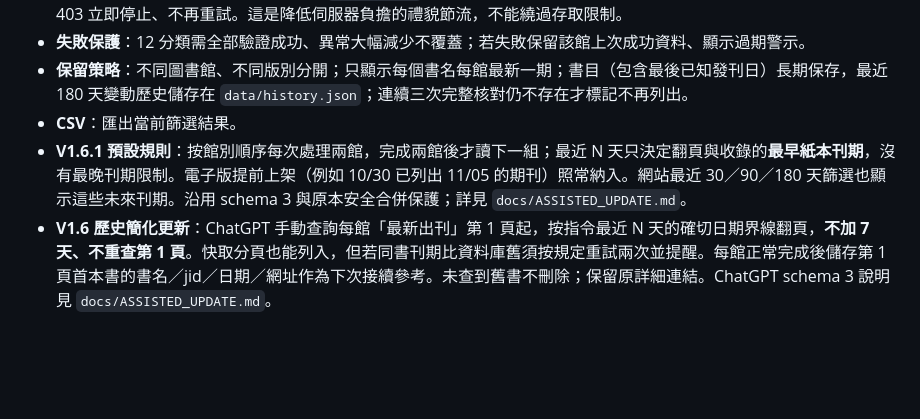
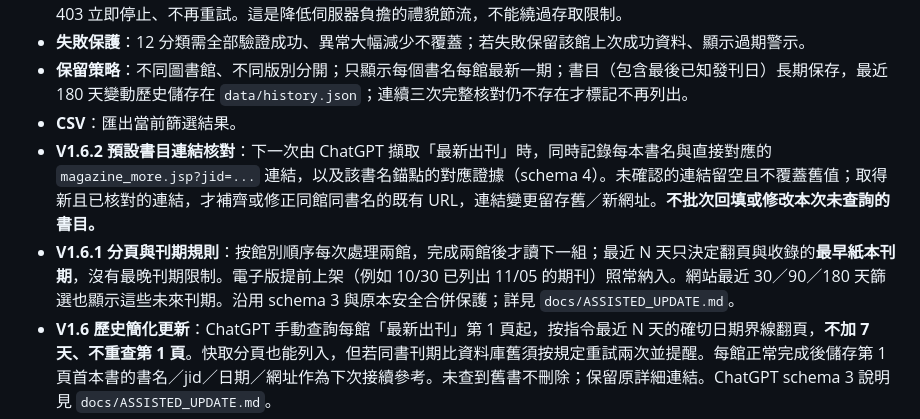
Before and after one commit to chihsun/hyread-magazine-finder, a Markdown page: README.md, the part around the change. Rendered like a GitHub page; blank space fills up the shorter version.

Commit message:
docs: explain V1.6.2 verified links and no existing-book backfill

```diff
--- a/README.md
+++ b/README.md
@@ -13,7 +13,8 @@
 - **失敗保護**：12 分類需全部驗證成功、異常大幅減少不覆蓋；若失敗保留該館上次成功資料、顯示過期警示。
 - **保留策略**：不同圖書館、不同版別分開；只顯示每個書名每館最新一期；書目（包含最後已知發刊日）長期保存，最近 180 天變動歷史儲存在 `data/history.json`；連續三次完整核對仍不存在才標記不再列出。
 - **CSV**：匯出當前篩選結果。
-- **V1.6.1 預設規則**：按館別順序每次處理兩館，完成兩館後才讀下一組；最近 N 天只決定翻頁與收錄的**最早紙本刊期**，沒有最晚刊期限制。電子版提前上架（例如 10/30 已列出 11/05 的期刊）照常納入。網站最近 30／90／180 天篩選也顯示這些未來刊期。沿用 schema 3 與原本安全合併保護；詳見 `docs/ASSISTED_UPDATE.md`。
+- **V1.6.2 預設書目連結核對**：下一次由 ChatGPT 擷取「最新出刊」時，同時記錄每本書名與直接對應的 `magazine_more.jsp?jid=...` 連結，以及該書名錨點的對應證據（schema 4）。未確認的連結留空且不覆蓋舊值；取得新且已核對的連結，才補齊或修正同館同書名的既有 URL，連結變更留存舊／新網址。**不批次回填或修改本次未查詢的書目。**
+- **V1.6.1 分頁與刊期規則**：按館別順序每次處理兩館，完成兩館後才讀下一組；最近 N 天只決定翻頁與收錄的**最早紙本刊期**，沒有最晚刊期限制。電子版提前上架（例如 10/30 已列出 11/05 的期刊）照常納入。網站最近 30／90／180 天篩選也顯示這些未來刊期。沿用 schema 3 與原本安全合併保護；詳見 `docs/ASSISTED_UPDATE.md`。
 - **V1.6 歷史簡化更新**：ChatGPT 手動查詢每館「最新出刊」第 1 頁起，按指令最近 N 天的確切日期界線翻頁，**不加 7 天、不重查第 1 頁**。快取分頁也能列入，但若同書刊期比資料庫舊須按規定重試兩次並提醒。每館正常完成後儲存第 1 頁首本書的書名／jid／日期／網址作為下次接續參考。未查到舊書不刪除；保留原詳細連結。ChatGPT schema 3 說明見 `docs/ASSISTED_UPDATE.md`。
 - **歷史模式保留**：V1.4／V1.5 的嚴格批次格式相容，僅供舊資料與測試使用。
 - **V1.5 ChatGPT 分頁證據與診斷**：依然由 ChatGPT 查詢九館並合併 GitHub；新增 schema 2 同批次 `scan_id`、每頁 SHA-256 書目摘要、第 1 頁重查、快取建立時間（若可得）、缺頁與錯誤碼診斷。非直接來源或跨時快取只能部分核對，保留舊資料。詳見 `docs/ASSISTED_UPDATE.md`。
```
